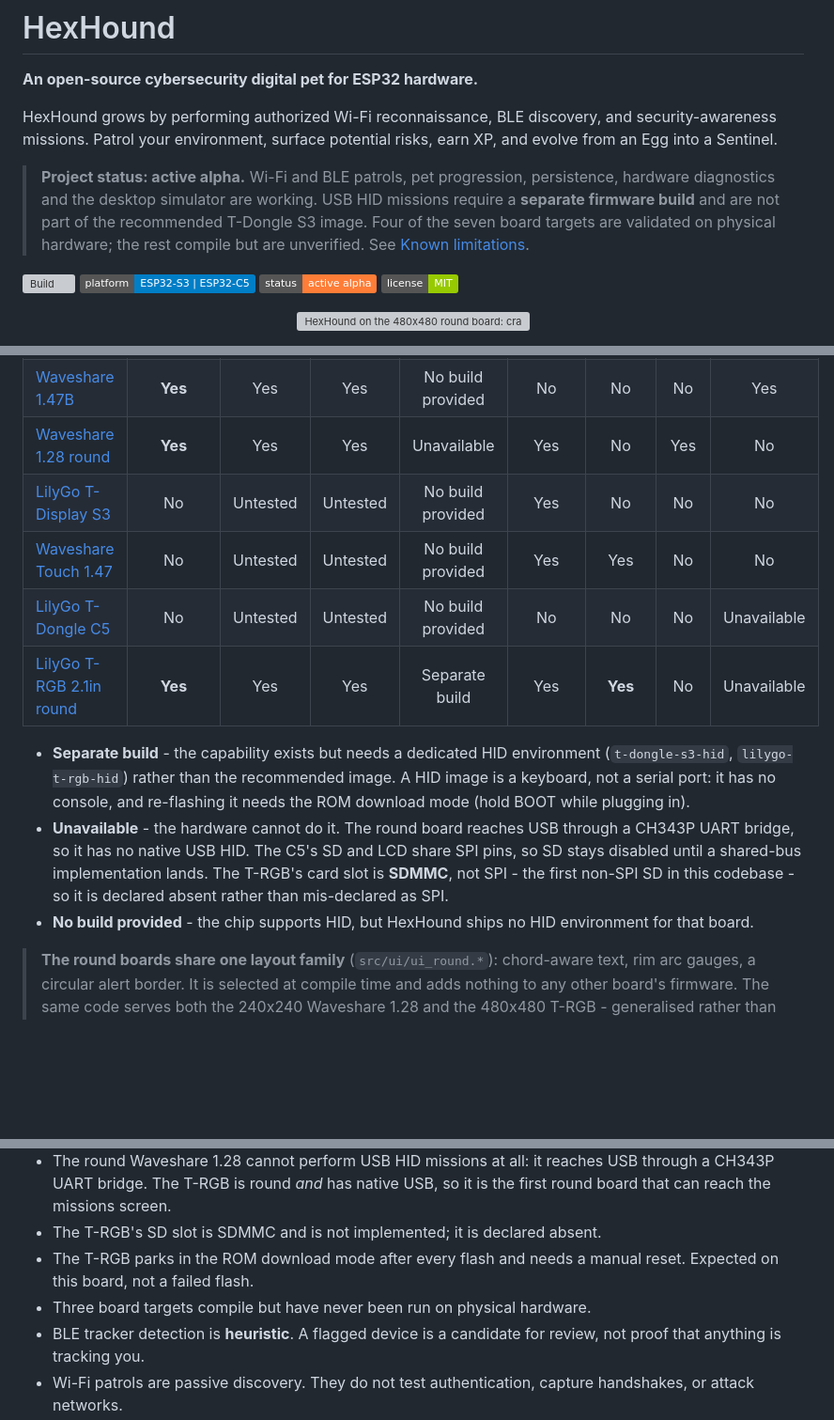
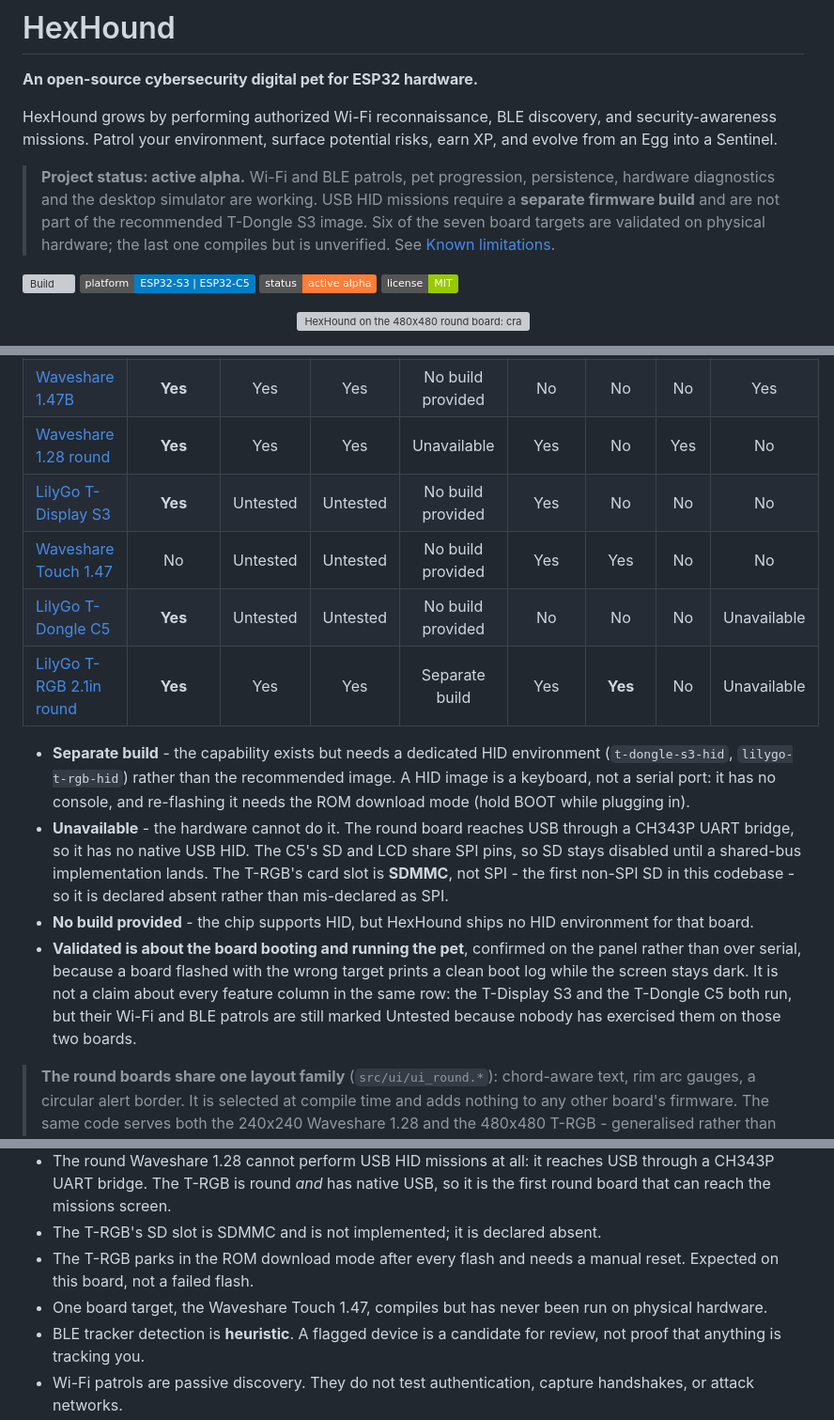
Before and after one commit to h4d35x0/hexhound, a Markdown page: README.md, 3 parts joined by grey strips. Shown at 94% size. GitHub-like rendering; badges without logos; blank space fills up the shorter version; grey boxes are pictures that could not be loaded.

Commit message:
docs: two of the three unvalidated boards have been run on hardware
The table called the LilyGo T-Display S3 and the LilyGo T-Dongle C5
unverified on real hardware. Both run HexHound and both were confirmed
on the panel, which is the README's own definition of validated.

The C5 was confirmed on 2026-09-22: it was already running HexHound
before it was reflashed, and the pet was confirmed on the glass after.
The T-Display S3 (MAC A0:F2:62:E1:D7:98) has been running HexHound since
2026-08-05 and was confirmed lit and drawing the pet at the time; the
GPIO15 panel-rail fix and the v0.4.3 controls work were both done
against that board.

So it is six of seven, not four, and the only target never run on
hardware is the Waveshare Touch 1.47.

The Wi-Fi and BLE columns for those two rows deliberately stay Untested,
because nobody has exercised a patrol on either board. Added a note
saying what validated does and does not claim, since a row can now read
"Yes" for the board and "Untested" for its radios without contradiction,
and saying why it has to be confirmed on the panel: a board flashed with
the wrong target prints a clean boot log while the screen stays dark.

```diff
--- a/README.md
+++ b/README.md
@@ -9,9 +9,9 @@ earn XP, and evolve from an Egg into a Sentinel.
 > **Project status: active alpha.**
 > Wi-Fi and BLE patrols, pet progression, persistence, hardware diagnostics and
 > the desktop simulator are working. USB HID missions require a **separate
-> firmware build** and are not part of the recommended T-Dongle S3 image. Four
-> of the seven board targets are validated on physical hardware; the rest
-> compile but are unverified. See [Known limitations](#known-limitations).
+> firmware build** and are not part of the recommended T-Dongle S3 image. Six
+> of the seven board targets are validated on physical hardware; the last one
+> compiles but is unverified. See [Known limitations](#known-limitations).
 
 [![Build](https://github.com/h4d35x0/hexhound/actions/workflows/build.yml/badge.svg)](https://github.com/h4d35x0/hexhound/actions/workflows/build.yml)
 ![Platform](https://img.shields.io/badge/platform-ESP32--S3%20%7C%20ESP32--C5-blue)
@@ -67,9 +67,9 @@ confirmed working; everything else compiles but is unverified on real hardware.
 | [LilyGo T-Dongle S3](https://github.com/Xinyuan-LilyGO/T-Dongle-S3) | **Yes** | Yes | Yes | Separate build | No | No | No | Yes |
 | [Waveshare 1.47B](https://www.waveshare.com/wiki/ESP32-S3-LCD-1.47B) | **Yes** | Yes | Yes | No build provided | No | No | No | Yes |
 | [Waveshare 1.28 round](https://www.waveshare.com/wiki/ESP32-S3-LCD-1.28) | **Yes** | Yes | Yes | Unavailable | Yes | No | Yes | No |
-| [LilyGo T-Display S3](https://github.com/Xinyuan-LilyGO/T-Display-S3) | No | Untested | Untested | No build provided | Yes | No | No | No |
+| [LilyGo T-Display S3](https://github.com/Xinyuan-LilyGO/T-Display-S3) | **Yes** | Untested | Untested | No build provided | Yes | No | No | No |
 | [Waveshare Touch 1.47](https://docs.waveshare.com/ESP32-S3-Touch-LCD-1.47) | No | Untested | Untested | No build provided | Yes | Yes | No | No |
-| [LilyGo T-Dongle C5](https://github.com/Xinyuan-LilyGO/T-Dongle-C5) | No | Untested | Untested | No build provided | No | No | No | Unavailable |
+| [LilyGo T-Dongle C5](https://github.com/Xinyuan-LilyGO/T-Dongle-C5) | **Yes** | Untested | Untested | No build provided | No | No | No | Unavailable |
 | [LilyGo T-RGB 2.1in round](https://github.com/Xinyuan-LilyGO/T-RGB) | **Yes** | Yes | Yes | Separate build | Yes | **Yes** | No | Unavailable |
 
 - **Separate build** - the capability exists but needs a dedicated HID
@@ -84,6 +84,12 @@ confirmed working; everything else compiles but is unverified on real hardware.
   this codebase - so it is declared absent rather than mis-declared as SPI.
 - **No build provided** - the chip supports HID, but HexHound ships no HID
   environment for that board.
+- **Validated is about the board booting and running the pet**, confirmed on
+  the panel rather than over serial, because a board flashed with the wrong
+  target prints a clean boot log while the screen stays dark. It is not a claim
+  about every feature column in the same row: the T-Display S3 and the T-Dongle
+  C5 both run, but their Wi-Fi and BLE patrols are still marked Untested
+  because nobody has exercised them on those two boards.
 
 > **The round boards share one layout family** (`src/ui/ui_round.*`):
 > chord-aware text, rim arc gauges, a circular alert border. It is selected at
@@ -370,7 +376,8 @@ requires a physical connection and an explicitly selected mission.
 - The T-RGB's SD slot is SDMMC and is not implemented; it is declared absent.
 - The T-RGB parks in the ROM download mode after every flash and needs a
   manual reset. Expected on this board, not a failed flash.
-- Three board targets compile but have never been run on physical hardware.
+- One board target, the Waveshare Touch 1.47, compiles but has never been run
+  on physical hardware.
 - BLE tracker detection is **heuristic**. A flagged device is a candidate for
   review, not proof that anything is tracking you.
 - Wi-Fi patrols are passive discovery. They do not test authentication, capture
```
